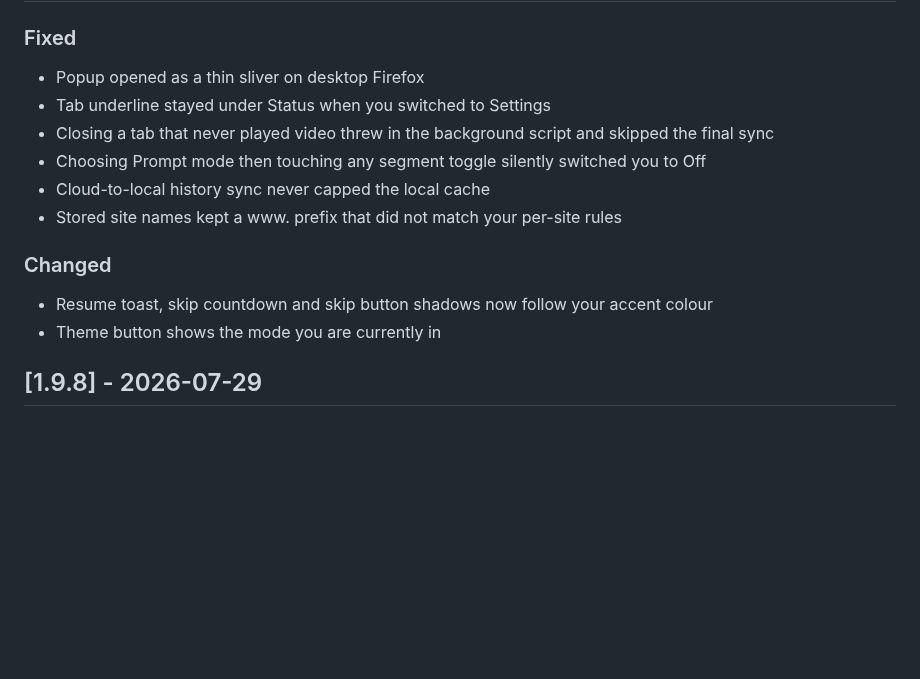
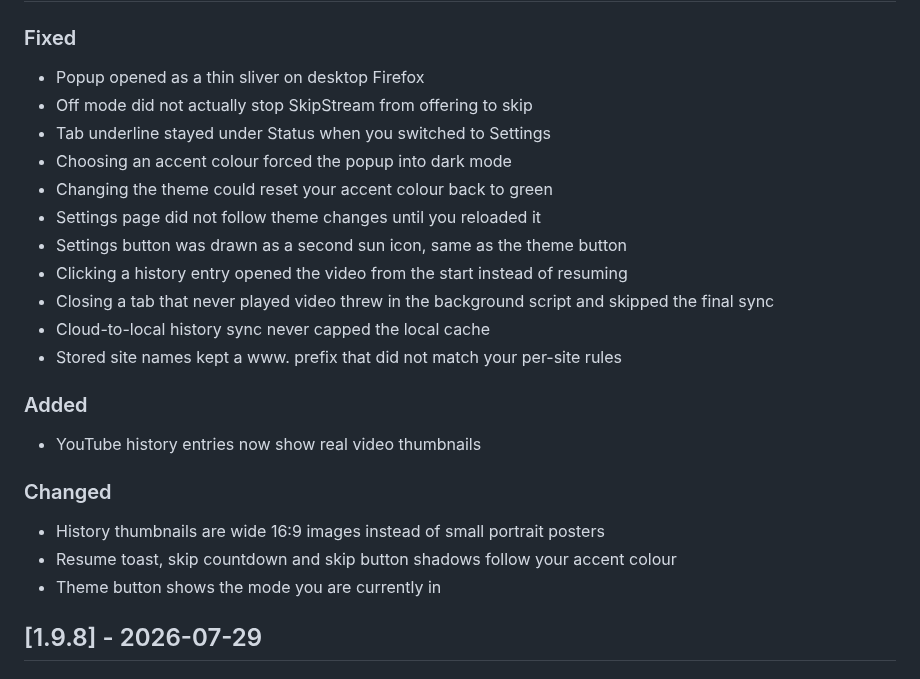
Before and after one commit to govinda-rajulu/openskip, a Markdown page: CHANGELOG.md, the part around the change. Rendered like a GitHub page; blank space fills up the shorter version.

Commit message:
chore: update CHANGELOG for v1.9.9

```diff
--- a/CHANGELOG.md
+++ b/CHANGELOG.md
@@ -3,13 +3,21 @@
 ## [1.9.9] - 2026-08-02
 ### Fixed
 - Popup opened as a thin sliver on desktop Firefox
+- Off mode did not actually stop SkipStream from offering to skip
 - Tab underline stayed under Status when you switched to Settings
+- Choosing an accent colour forced the popup into dark mode
+- Changing the theme could reset your accent colour back to green
+- Settings page did not follow theme changes until you reloaded it
+- Settings button was drawn as a second sun icon, same as the theme button
+- Clicking a history entry opened the video from the start instead of resuming
 - Closing a tab that never played video threw in the background script and skipped the final sync
-- Choosing Prompt mode then touching any segment toggle silently switched you to Off
 - Cloud-to-local history sync never capped the local cache
 - Stored site names kept a www. prefix that did not match your per-site rules
+### Added
+- YouTube history entries now show real video thumbnails
 ### Changed
-- Resume toast, skip countdown and skip button shadows now follow your accent colour
+- History thumbnails are wide 16:9 images instead of small portrait posters
+- Resume toast, skip countdown and skip button shadows follow your accent colour
 - Theme button shows the mode you are currently in
 
 ## [1.9.8] - 2026-07-29
```
